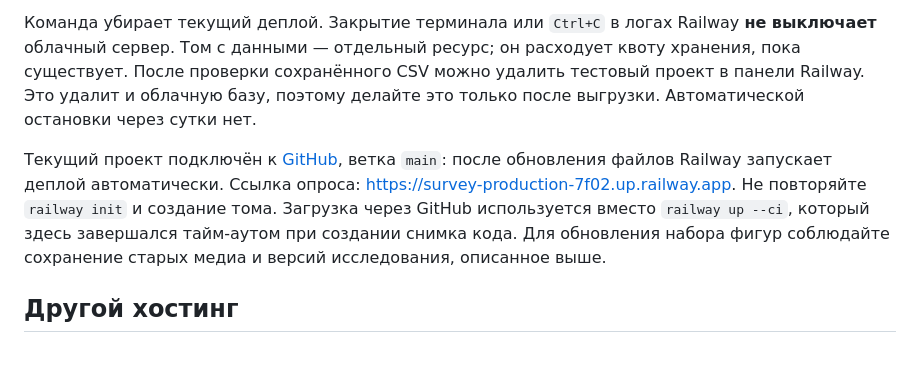
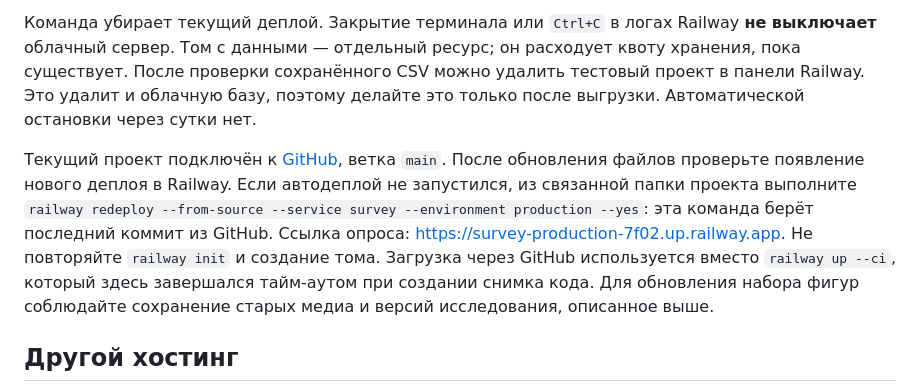
Before and after one commit to naritai/autumn-l1-survey, a Markdown page: README.md, the part around the change. Rendered like a GitHub page; blank space fills up the shorter version.

Commit message:
Document manual deployment from latest GitHub source

```diff
--- a/README.md
+++ b/README.md
@@ -206,7 +206,7 @@ railway down
 
 Команда убирает текущий деплой. Закрытие терминала или `Ctrl+C` в логах Railway **не выключает** облачный сервер. Том с данными — отдельный ресурс; он расходует квоту хранения, пока существует. После проверки сохранённого CSV можно удалить тестовый проект в панели Railway. Это удалит и облачную базу, поэтому делайте это только после выгрузки. Автоматической остановки через сутки нет.
 
-Текущий проект подключён к [GitHub](https://github.com/naritai/autumn-l1-survey), ветка `main`: после обновления файлов Railway запускает деплой автоматически. Ссылка опроса: https://survey-production-7f02.up.railway.app. Не повторяйте `railway init` и создание тома. Загрузка через GitHub используется вместо `railway up --ci`, который здесь завершался тайм-аутом при создании снимка кода. Для обновления набора фигур соблюдайте сохранение старых медиа и версий исследования, описанное выше.
+Текущий проект подключён к [GitHub](https://github.com/naritai/autumn-l1-survey), ветка `main`. После обновления файлов проверьте появление нового деплоя в Railway. Если автодеплой не запустился, из связанной папки проекта выполните `railway redeploy --from-source --service survey --environment production --yes`: эта команда берёт последний коммит из GitHub. Ссылка опроса: https://survey-production-7f02.up.railway.app. Не повторяйте `railway init` и создание тома. Загрузка через GitHub используется вместо `railway up --ci`, который здесь завершался тайм-аутом при создании снимка кода. Для обновления набора фигур соблюдайте сохранение старых медиа и версий исследования, описанное выше.
 
 ## Другой хостинг
 
```
